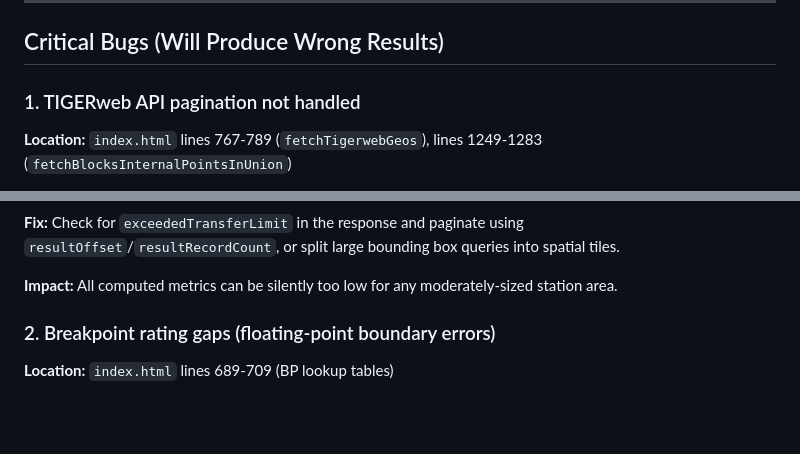
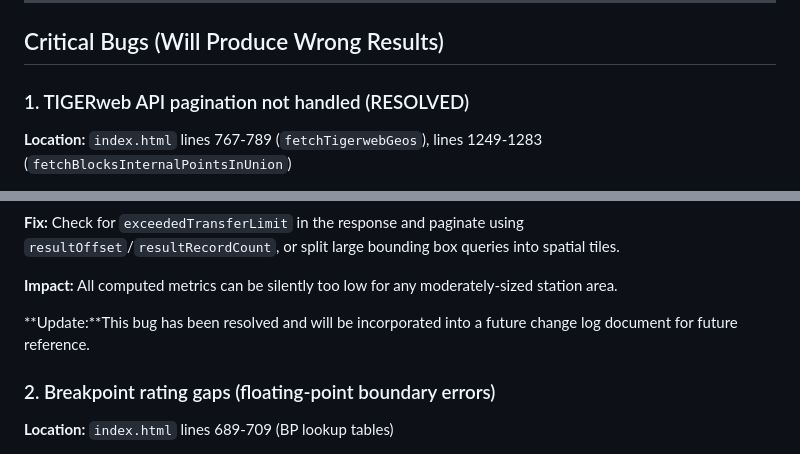
Before and after one commit to caseywalrath/micro-analysis-tool, a Markdown page: REVIEW.md, 2 parts joined by grey strips. GitHub-like rendering; blank space fills up the shorter version.

```diff
--- a/REVIEW.md
+++ b/REVIEW.md
@@ -16,7 +16,7 @@ However, there are several bugs that will produce **silently incorrect results**
 
 ## Critical Bugs (Will Produce Wrong Results)
 
-### 1. TIGERweb API pagination not handled
+### 1. TIGERweb API pagination not handled (RESOLVED)
 
 **Location:** `index.html` lines 767-789 (`fetchTigerwebGeos`), lines 1249-1283 (`fetchBlocksInternalPointsInUnion`)
 
@@ -31,6 +31,8 @@ Both `fetchTigerwebGeos()` and `fetchBlocksInternalPointsInUnion()` make a singl
 **Fix:** Check for `exceededTransferLimit` in the response and paginate using `resultOffset`/`resultRecordCount`, or split large bounding box queries into spatial tiles.
 
 **Impact:** All computed metrics can be silently too low for any moderately-sized station area.
+
+**Update:**This bug has been resolved and will be incorporated into a future change log document for future reference.
 
 ### 2. Breakpoint rating gaps (floating-point boundary errors)
 
```
